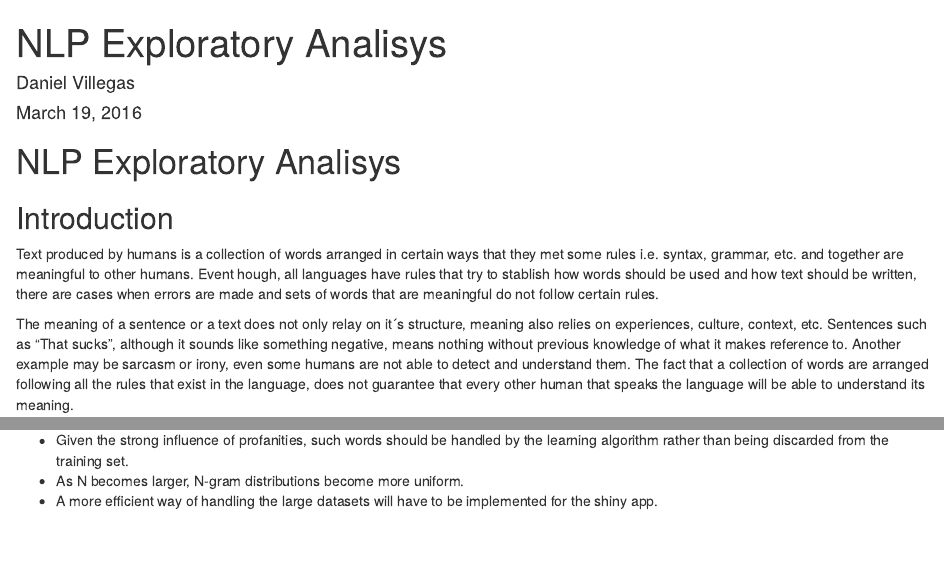
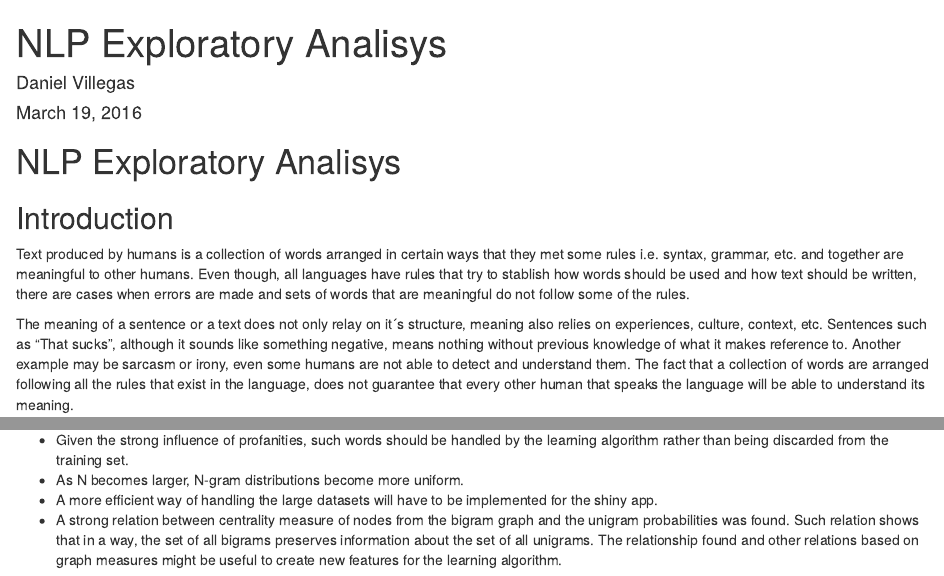
Before and after one commit to danielvillegasp/CapstoneNLP, an R Markdown document (code/exploratory/report.Rmd): the page in a window 1100 px wide, from its top, and a second part further down, joined at a grey line. Rendered offline with R 4.5, knitr and Pandoc, with nearby package versions; some code elsewhere in the file could not run offline.

Commit message:
Corrections to the exploratory report

```diff
--- a/code/exploratory/report.Rmd
+++ b/code/exploratory/report.Rmd
@@ -18,10 +18,10 @@ knitr::knit_hooks$set(inline = inline_hook)
 ## Introduction
 
 Text produced by humans is a collection of words arranged in certain ways that they met some
-rules i.e. syntax, grammar, etc. and together are meaningful to other humans. Event hough,
+rules i.e. syntax, grammar, etc. and together are meaningful to other humans. Even though,
 all languages have rules that try to stablish how words should be used and how text should be
 written, there are cases when errors are made and sets of words that are meaningful do not
-follow certain rules.
+follow some of the rules.
 
 The meaning of a sentence or a text does not only relay on it´s structure, meaning also relies on
 experiences, culture, context, etc. Sentences such as "That sucks", although it sounds like
@@ -428,4 +432,10 @@ better knowledge of the context of the sentence.
 * Given the strong influence of profanities, such words should be handled by the learning
 algorithm rather than being discarded from the training set.
 * As N becomes larger, N-gram distributions become more uniform.
-* A more efficient way of handling the large datasets will have to be implemented for the shiny app.
+* A more efficient way of handling the large datasets will have to be implemented for the shiny
+app.
+* A strong relation between centrality measure of nodes from the bigram graph and the
+unigram probabilities was found. Such relation shows that in a way, the set of all
+bigrams preserves information about the set of all unigrams. The relationship found and other
+relations based on graph measures might be useful to create new features for the
+learning algorithm.
```
Also changed, not shown: code/exploratory/report.html, code/exploratory/report.Rmd (16 more changed lines).
